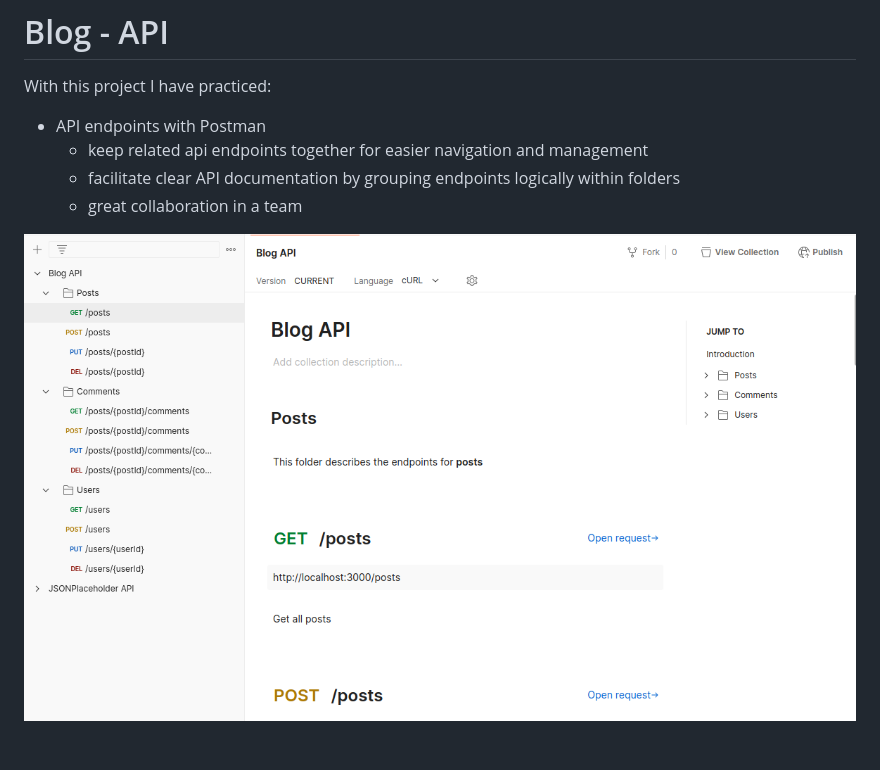
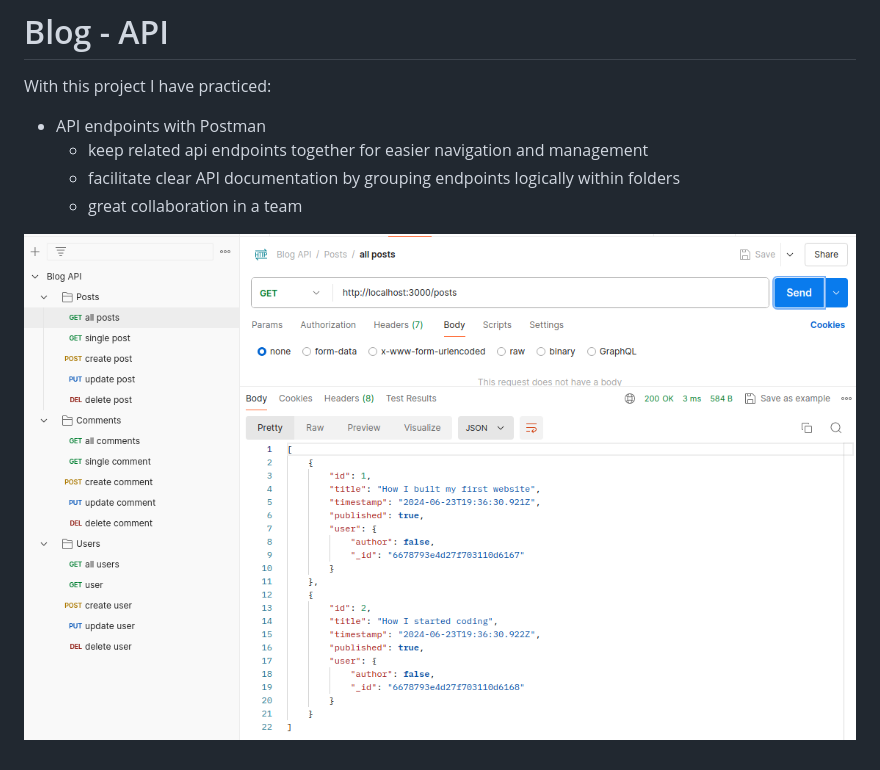
Before and after one commit to rosecodez/Blog-API, a Markdown page: README.md, the part around the change. Drawn GitHub-style; pictures changed too: image-1.png (added), image.png (deleted).

```diff
--- a/README.md
+++ b/README.md
@@ -7,4 +7,4 @@ With this project I have practiced:
   - facilitate clear API documentation by grouping endpoints logically within folders
   - great collaboration in a team
 
-![alt text](image.png)
+![alt text](image-1.png)
```
Also changed, not shown: 5 other files.
